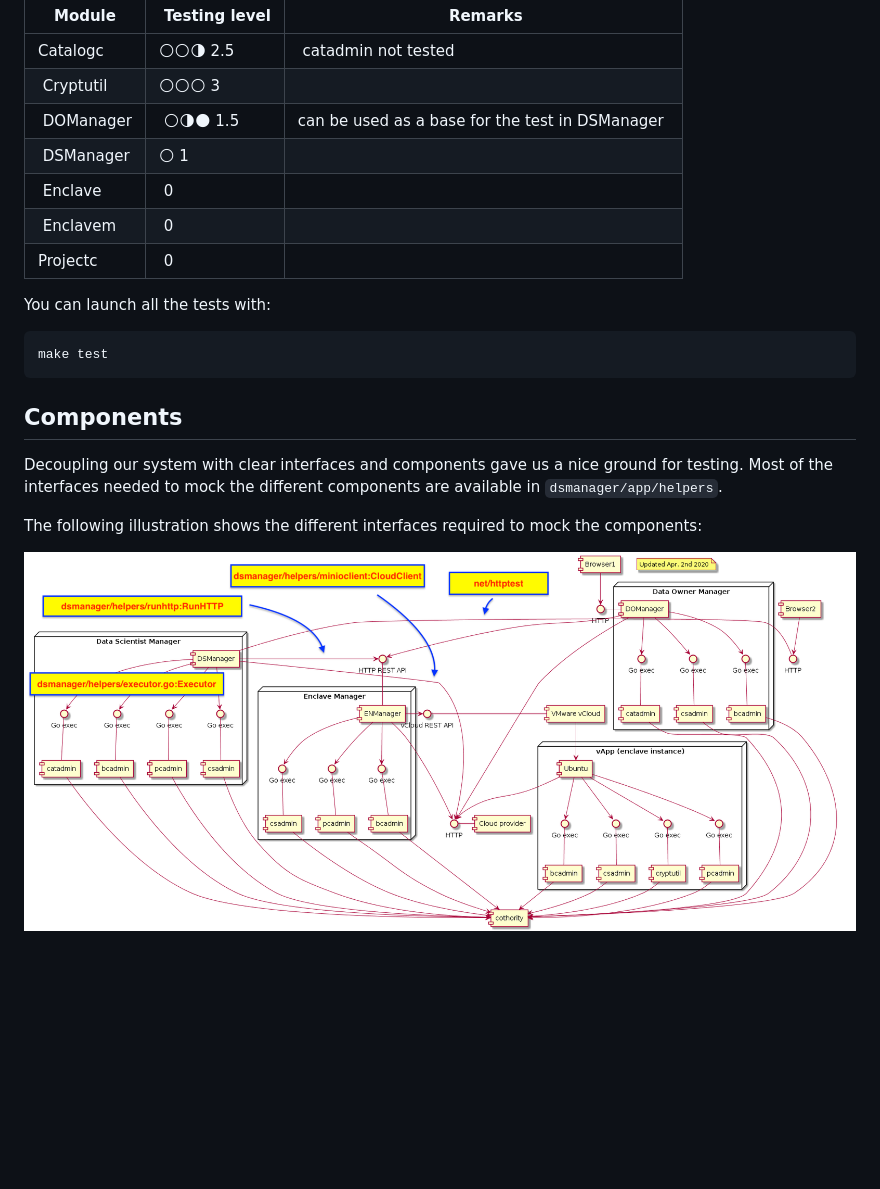
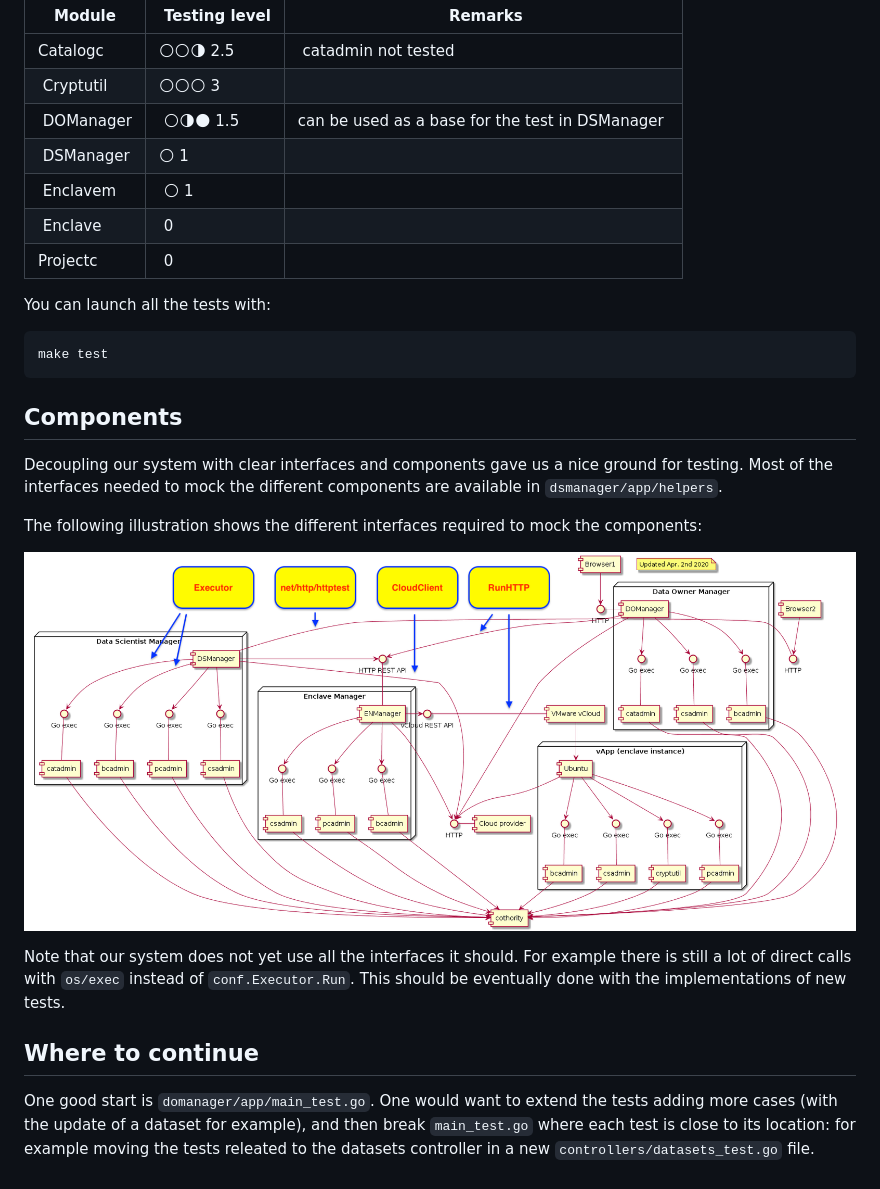
Before and after one commit to dedis/odyssey, a Markdown page: docs/tests.md, the part around the change. GitHub-like rendering; pictures changed too: docs/assets/components_uml_tests.png; blank space fills up the shorter version.

Commit message:
Adds tests to the DSManager

```diff
--- a/docs/tests.md
+++ b/docs/tests.md
@@ -24,8 +24,8 @@ Rating:
 | Cryptutil | 🌕🌕🌕 3 | |
 | DOManager | 🌕🌗🌑 1.5 | can be used as a base for the test in DSManager |
 | DSManager | 🌕 1 | |
+| Enclavem | 🌕 1 | |
 | Enclave | 0 | |
-| Enclavem | 0 | |
 | Projectc | 0 | |
 
 You can launch all the tests with:
@@ -44,3 +44,16 @@ The following illustration shows the different interfaces required to mock the
 components:
 
 ![](assets/components_uml_tests.png)
+
+Note that our system does not yet use all the interfaces it should. For example
+there is still a lot of direct calls with `os/exec` instead of
+`conf.Executor.Run`. This should be eventually done with the implementations of
+new tests.
+
+## Where to continue
+
+One good start is `domanager/app/main_test.go`. One would want to extend the
+tests adding more cases (with the update of a dataset for example), and then
+break `main_test.go` where each test is close to its location: for example
+moving the tests releated to the datasets controller in a new
+`controllers/datasets_test.go` file.
```
Also changed, not shown: 14 other files.
